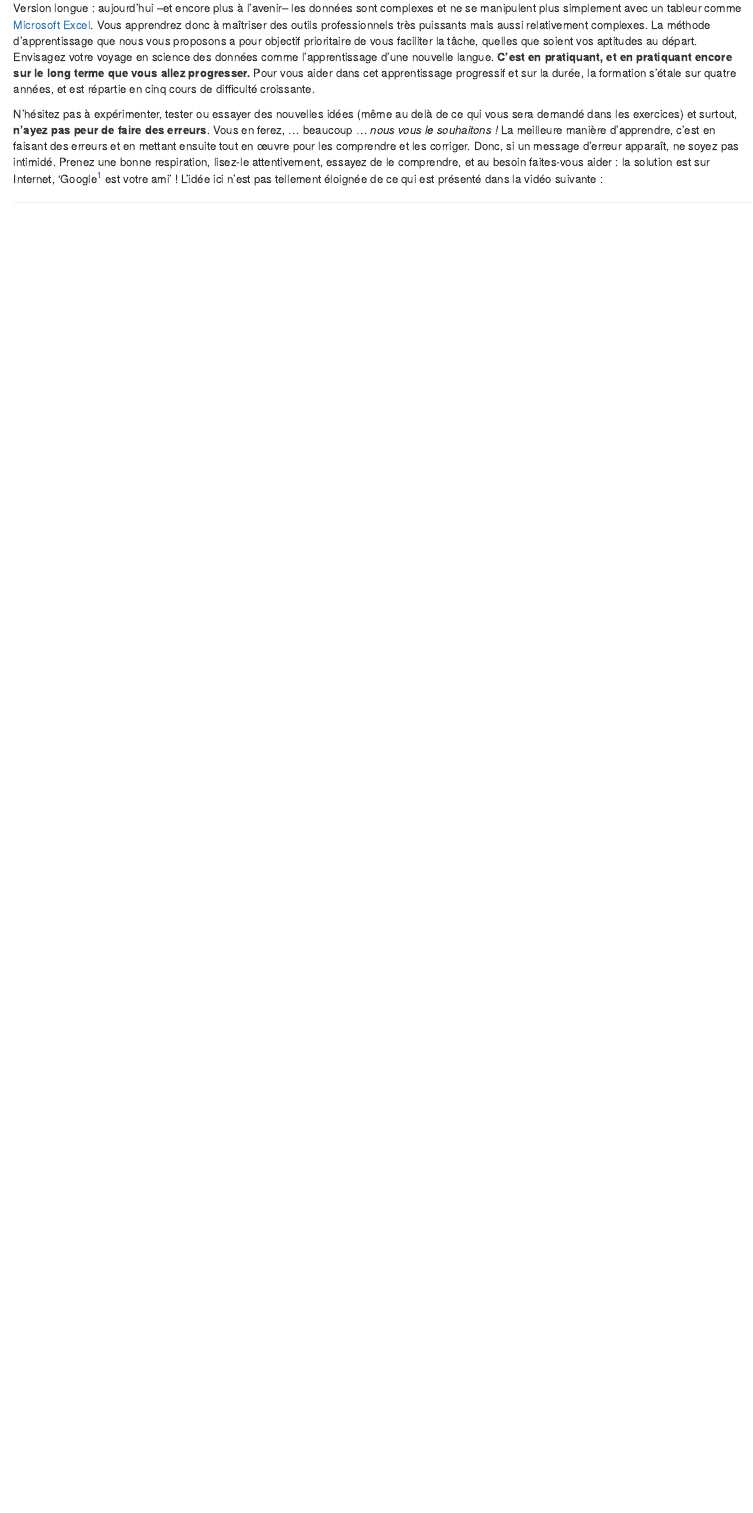
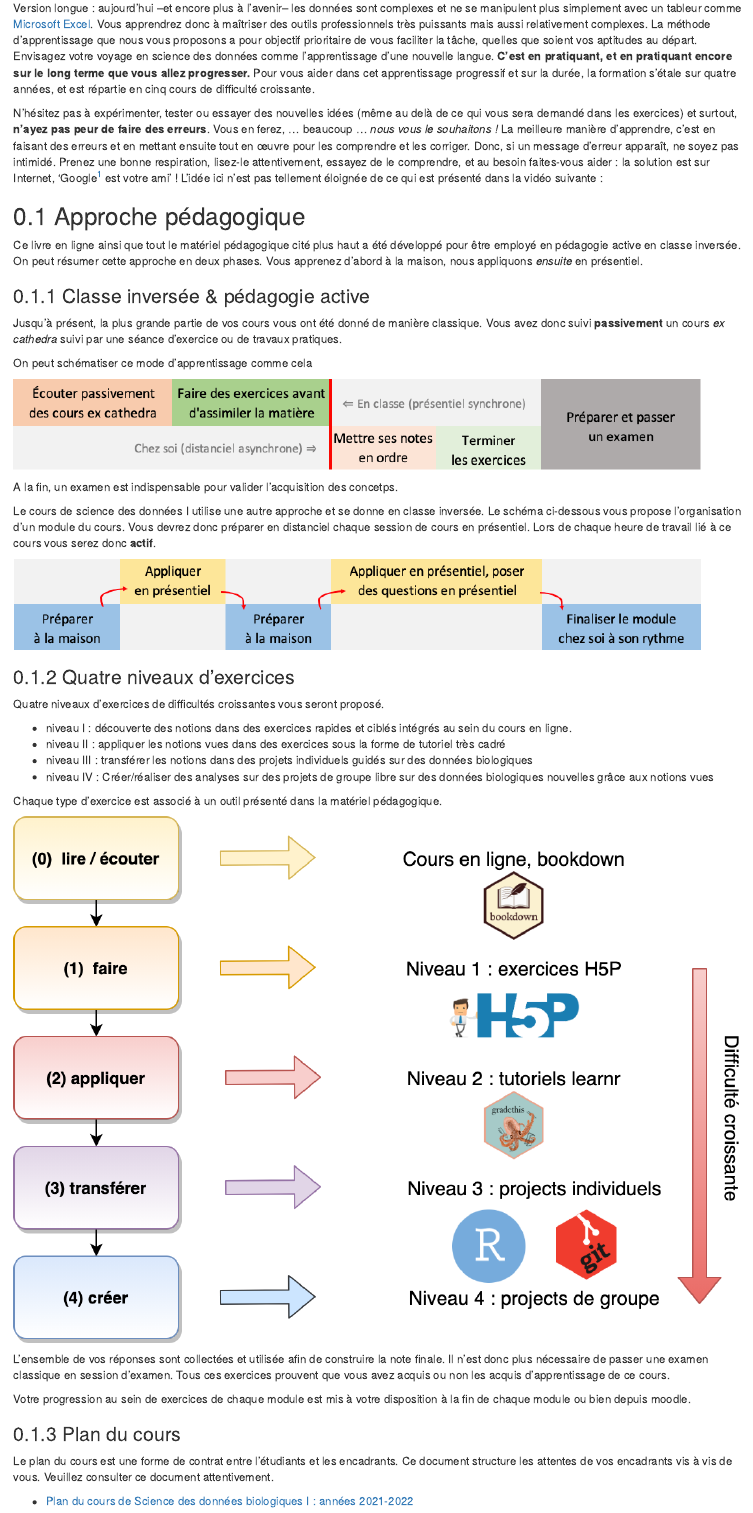
Before and after one commit to BioDataScience-Course/sdd-umons-2021, an R Markdown document (index.Rmd): the page in a window 1100 px wide, from 2340 px down before the commit and from 2380 px down after it, so that both start at the same text. Rendered offline with R 4.5, knitr and Pandoc, with nearby package versions; the code chunks are not run, so their results and figures are left out; folded parts are opened; drawn as R Markdown's standard HTML page in place of the format the file asks for.

Commit message:
update index.Rdm

````diff
--- a/index.Rmd
+++ b/index.Rmd
@@ -163,3 +167,48 @@ N'hésitez pas à expérimenter, tester ou essayer des nouvelles idées (même a
 ```{r, echo=FALSE}
 vembedr::embed_youtube("9vJRopau0g0", width = 770, height = 433)
 ```
+
+## Approche pédagogique
+
+Ce livre en ligne ainsi que tout le matériel pédagogique cité plus haut a été développé pour être employé en pédagogie active en classe inversée. On peut résumer cette approche en deux phases. Vous apprenez d’abord à la maison, nous appliquons *ensuite* en présentiel.
+
+### Classe inversée & pédagogie active
+
+Jusqu'à présent, la plus grande partie de vos cours vous ont été donné de manière classique. Vous avez donc suivi **passivement** un cours *ex cathedra* suivi par une séance d'exercice ou de travaux pratiques.
+
+On peut schématiser ce mode d'apprentissage comme cela
+
+![](images/sdd1_00/organisation1.png)
+
+A la fin, un examen est indispensable pour valider l'acquisition des concetps.
+
+Le cours de science des données I utilise une autre approche et se donne en classe inversée. Le schéma ci-dessous vous propose l'organisation d'un module du cours. Vous devrez donc préparer en distanciel chaque session de cours en présentiel. Lors de chaque heure de travail lié à ce cours vous serez donc **actif**.
+
+![](images/sdd1_00/organisation2.png)
+
+::: {.S-BIOG-006 .S-BIOG-027}
+
+### Quatre niveaux d'exercices
+
+Quatre niveaux d'exercices de difficultés croissantes vous seront proposé.
+
+- niveau I : découverte des notions dans des exercices rapides et ciblés intégrés au sein du cours en ligne.
+- niveau II : appliquer les notions vues dans des exercices sous la forme de tutoriel très cadré
+- niveau III : transférer les notions dans des projets individuels guidés sur des données biologiques
+- niveau IV : Créer/réaliser des analyses sur des projets de groupe libre sur des données biologiques nouvelles grâce aux notions vues
+
+Chaque type d'exercice est associé à un outil présenté dans la matériel pédagogique.
+
+![](images/sdd1_00/apprendre2.png)
+
+L'ensemble de vos réponses sont collectées et utilisée afin de construire la note finale. Il n'est donc plus nécessaire de passer une examen classique en session d'examen. Tous ces exercices prouvent que vous avez acquis ou non les acquis d'apprentissage de ce cours.
+
+Votre progression au sein de exercices de chaque module est mis à votre disposition à la fin de chaque module ou bien depuis moodle.
+
+### Plan du cours
+
+Le plan du cours est une forme de contrat entre l'étudiants et les encadrants. Ce document structure les attentes de vos encadrants vis à vis de vous. Veuillez consulter ce document attentivement.
+
+- [Plan du cours de Science des données biologiques I : années 2021-2022](https://github.com/BioDataScience-Course/sdd_lessons/blob/2021-2022/A01/sdd1_plan_cours.md)
+
+:::
````
Also changed, not shown: images/sdd1_00/apprendre2.png (added), images/sdd1_00/organisation1.png (added), images/sdd1_00/organisation2.png (added), index.Rmd (6 more changed lines).
